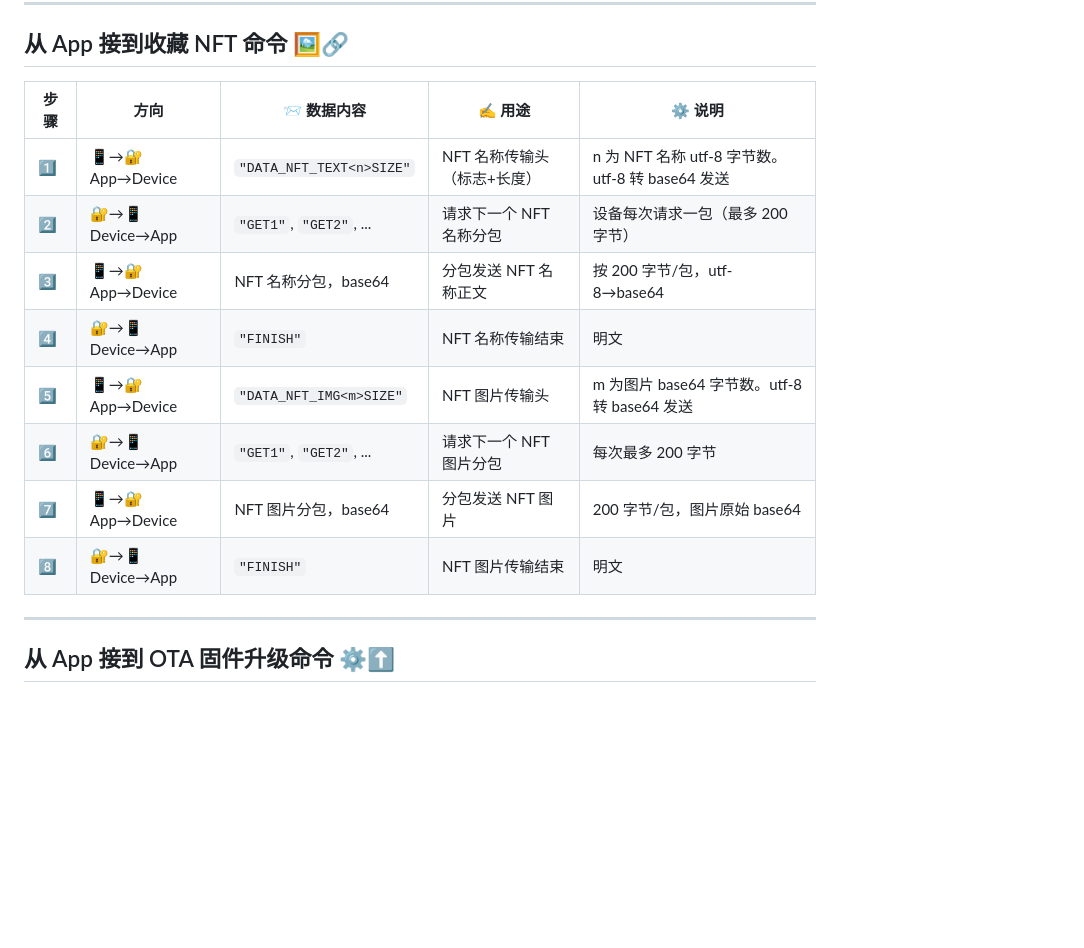
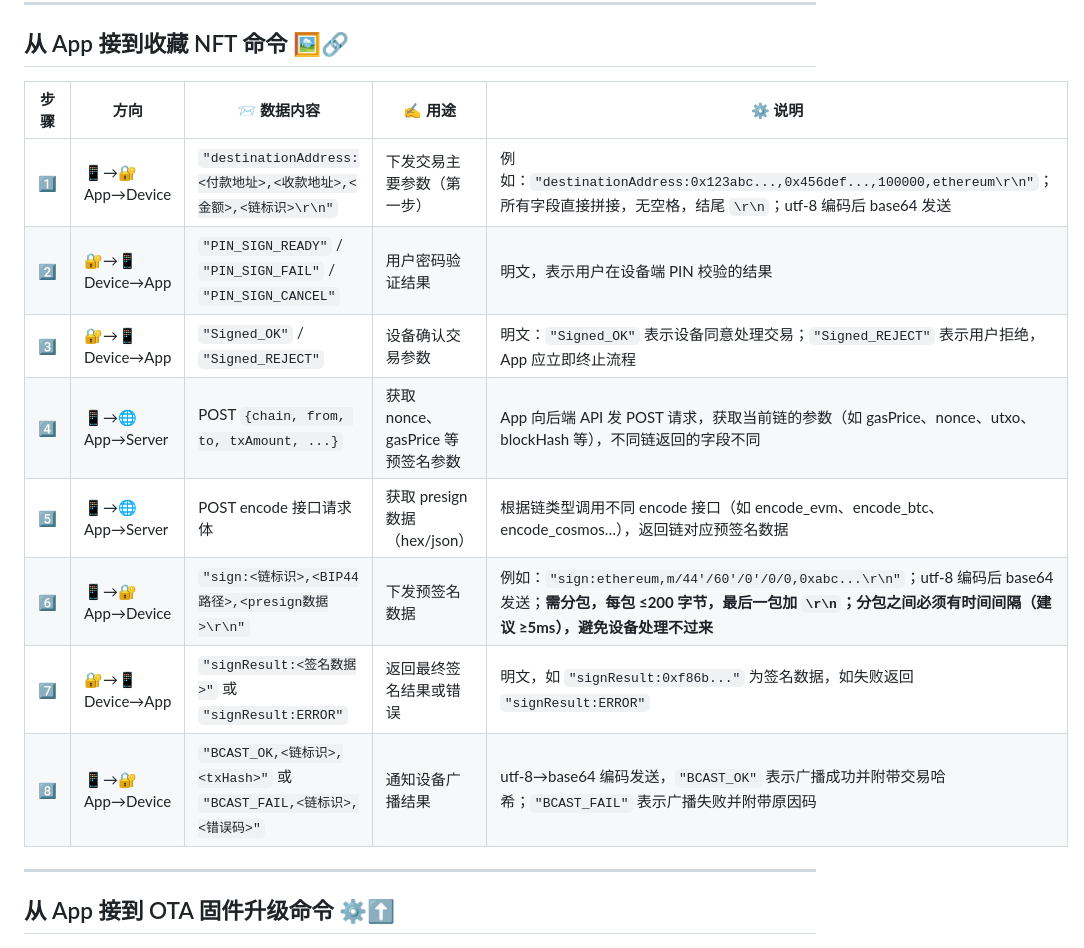
Before and after one commit to LIKKIM/LIKKIM_App, a Markdown page: docs/App与嵌入式通讯协议.md, the part around the change. Drawn GitHub-style; blank space fills up the shorter version.

Commit message:
Update NFT transaction command flow in documentation
Revised the step-by-step table for the App-to-NFT command process, detailing a new transaction flow including address, amount, chain ID, PIN verification, presign data, and signature handling. The update clarifies data formats, communication steps, and error handling for improved developer understanding.

```diff
--- a/docs/App与嵌入式通讯协议.md
+++ b/docs/App与嵌入式通讯协议.md
@@ -55,16 +55,16 @@
 
 ## 从 App 接到收藏 NFT 命令 🖼️🔗
 
-| 步骤 | 方向             | 📨 数据内容              | ✍️ 用途                     | ⚙️ 说明                                          |
-| ---- | ---------------- | ------------------------ | --------------------------- | ------------------------------------------------ |
-| 1️⃣   | 📱→🔐 App→Device | `"DATA_NFT_TEXT<n>SIZE"` | NFT 名称传输头（标志+长度） | n 为 NFT 名称 utf-8 字节数。utf-8 转 base64 发送 |
-| 2️⃣   | 🔐→📱 Device→App | `"GET1"`, `"GET2"`, ...  | 请求下一个 NFT 名称分包     | 设备每次请求一包（最多 200 字节）                |
-| 3️⃣   | 📱→🔐 App→Device | NFT 名称分包，base64     | 分包发送 NFT 名称正文       | 按 200 字节/包，utf-8→base64                     |
-| 4️⃣   | 🔐→📱 Device→App | `"FINISH"`               | NFT 名称传输结束            | 明文                                             |
-| 5️⃣   | 📱→🔐 App→Device | `"DATA_NFT_IMG<m>SIZE"`  | NFT 图片传输头              | m 为图片 base64 字节数。utf-8 转 base64 发送     |
-| 6️⃣   | 🔐→📱 Device→App | `"GET1"`, `"GET2"`, ...  | 请求下一个 NFT 图片分包     | 每次最多 200 字节                                |
-| 7️⃣   | 📱→🔐 App→Device | NFT 图片分包，base64     | 分包发送 NFT 图片           | 200 字节/包，图片原始 base64                     |
-| 8️⃣   | 🔐→📱 Device→App | `"FINISH"`               | NFT 图片传输结束            | 明文                                             |
+| 步骤 | 方向             | 📨 数据内容                                                        | ✍️ 用途                           | ⚙️ 说明                                                                                                                                                                                 |
+| ---- | ---------------- | ------------------------------------------------------------------ | --------------------------------- | --------------------------------------------------------------------------------------------------------------------------------------------------------------------------------------- |
+| 1️⃣   | 📱→🔐 App→Device | `"destinationAddress:<付款地址>,<收款地址>,<金额>,<链标识>\r\n"`   | 下发交易主要参数（第一步）        | 例如：`"destinationAddress:0x123abc...,0x456def...,100000,ethereum\r\n"`；所有字段直接拼接，无空格，结尾 `\r\n`；utf-8 编码后 base64 发送                                               |
+| 2️⃣   | 🔐→📱 Device→App | `"PIN_SIGN_READY"` / `"PIN_SIGN_FAIL"` / `"PIN_SIGN_CANCEL"`       | 用户密码验证结果                  | 明文，表示用户在设备端 PIN 校验的结果                                                                                                                                                   |
+| 3️⃣   | 🔐→📱 Device→App | `"Signed_OK"` / `"Signed_REJECT"`                                  | 设备确认交易参数                  | 明文：`"Signed_OK"` 表示设备同意处理交易；`"Signed_REJECT"` 表示用户拒绝，App 应立即终止流程                                                                                            |
+| 4️⃣   | 📱→🌐 App→Server | POST `{chain, from, to, txAmount, ...}`                            | 获取 nonce、gasPrice 等预签名参数 | App 向后端 API 发 POST 请求，获取当前链的参数（如 gasPrice、nonce、utxo、blockHash 等），不同链返回的字段不同                                                                           |
+| 5️⃣   | 📱→🌐 App→Server | POST encode 接口请求体                                             | 获取 presign 数据（hex/json）     | 根据链类型调用不同 encode 接口（如 encode_evm、encode_btc、encode_cosmos…），返回链对应预签名数据                                                                                       |
+| 6️⃣   | 📱→🔐 App→Device | `"sign:<链标识>,<BIP44路径>,<presign数据>\r\n"`                    | 下发预签名数据                    | 例如：`"sign:ethereum,m/44'/60'/0'/0/0,0xabc...\r\n"`；utf-8 编码后 base64 发送；**需分包，每包 ≤200 字节，最后一包加 `\r\n`；分包之间必须有时间间隔（建议 ≥5ms），避免设备处理不过来** |
+| 7️⃣   | 🔐→📱 Device→App | `"signResult:<签名数据>"` 或 `"signResult:ERROR"`                  | 返回最终签名结果或错误            | 明文，如 `"signResult:0xf86b..."` 为签名数据，如失败返回 `"signResult:ERROR"`                                                                                                           |
+| 8️⃣   | 📱→🔐 App→Device | `"BCAST_OK,<链标识>,<txHash>"` 或 `"BCAST_FAIL,<链标识>,<错误码>"` | 通知设备广播结果                  | utf-8→base64 编码发送，`"BCAST_OK"` 表示广播成功并附带交易哈希；`"BCAST_FAIL"` 表示广播失败并附带原因码                                                                                 |
 
 ---
 
```
